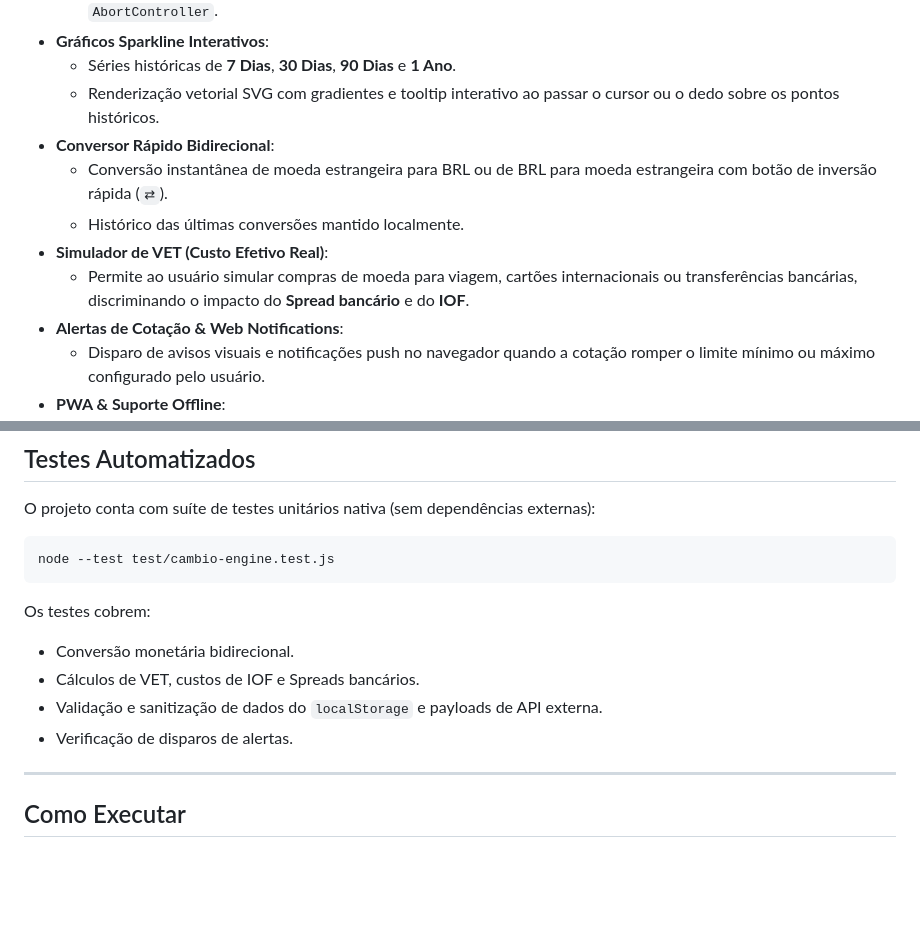
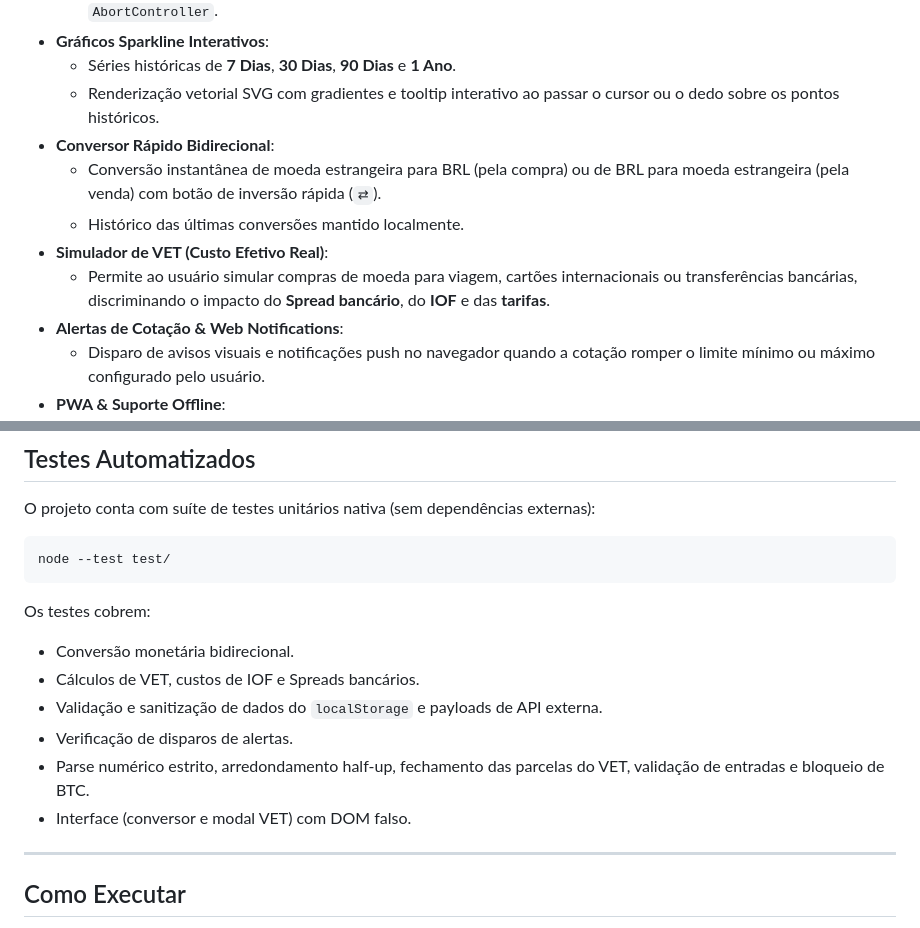
Before and after one commit to CelsoAlmeidaLF/cambio-sim, a Markdown page: README.md, 2 parts joined by grey strips. Drawn GitHub-style; blank space fills up the shorter version.

````diff
--- a/README.md
+++ b/README.md
@@ -33,10 +33,10 @@ O **Câmbio** é um aplicativo financeiro responsivo desenvolvido com foco em de
   - Séries históricas de **7 Dias**, **30 Dias**, **90 Dias** e **1 Ano**.
   - Renderização vetorial SVG com gradientes e tooltip interativo ao passar o cursor ou o dedo sobre os pontos históricos.
 - **Conversor Rápido Bidirecional**:
-  - Conversão instantânea de moeda estrangeira para BRL ou de BRL para moeda estrangeira com botão de inversão rápida (`⇄`).
+  - Conversão instantânea de moeda estrangeira para BRL (pela compra) ou de BRL para moeda estrangeira (pela venda) com botão de inversão rápida (`⇄`).
   - Histórico das últimas conversões mantido localmente.
 - **Simulador de VET (Custo Efetivo Real)**:
-  - Permite ao usuário simular compras de moeda para viagem, cartões internacionais ou transferências bancárias, discriminando o impacto do **Spread bancário** e do **IOF**.
+  - Permite ao usuário simular compras de moeda para viagem, cartões internacionais ou transferências bancárias, discriminando o impacto do **Spread bancário**, do **IOF** e das **tarifas**.
 - **Alertas de Cotação & Web Notifications**:
   - Disparo de avisos visuais e notificações push no navegador quando a cotação romper o limite mínimo ou máximo configurado pelo usuário.
 - **PWA & Suporte Offline**:
@@ -109,7 +135,7 @@ cambio-sim/
 O projeto conta com suíte de testes unitários nativa (sem dependências externas):
 
 ```bash
-node --test test/cambio-engine.test.js
+node --test test/
 ```
 
 Os testes cobrem:
@@ -117,6 +143,8 @@ Os testes cobrem:
 - Cálculos de VET, custos de IOF e Spreads bancários.
 - Validação e sanitização de dados do `localStorage` e payloads de API externa.
 - Verificação de disparos de alertas.
+- Parse numérico estrito, arredondamento half-up, fechamento das parcelas do VET, validação de entradas e bloqueio de BTC.
+- Interface (conversor e modal VET) com DOM falso.
 
 ---
 
````
Also changed, not shown: other parts of README.md (+31 -5 lines).
